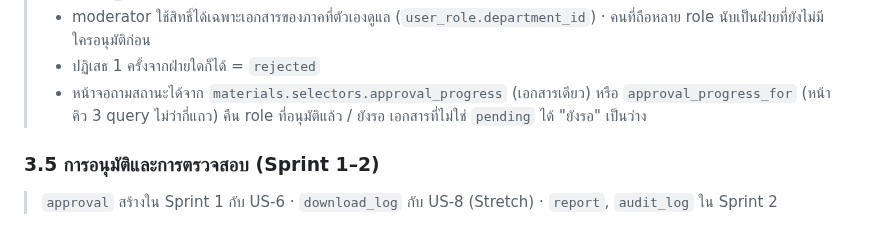
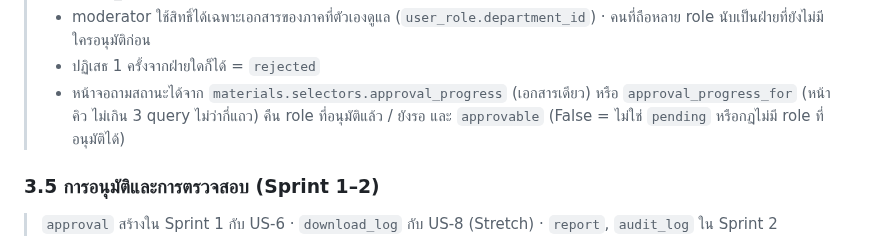
Before and after one commit to Jupiter4428/cntagram, a Markdown page: _docs/database-design.md, the part around the change. Rendered like a GitHub page.

Commit message:
docs: describe approvable in approval progress
Refs #33

```diff
--- a/_docs/database-design.md
+++ b/_docs/database-design.md
@@ -240,7 +240,7 @@ FK ทุกเส้นใช้ `ON DELETE PROTECT/RESTRICT` ยกเว้
 > - ข้อสอบ (`vault = exam`) ของรุ่นที่ `batch.number ≤ system_setting.legacy_batch_max` (ค่าเริ่มต้น 23) ใช้กฎพิเศษ: super_admin คนเดียวพิจารณาได้และพอ
 > - moderator ใช้สิทธิ์ได้เฉพาะเอกสารของภาคที่ตัวเองดูแล (`user_role.department_id`) · คนที่ถือหลาย role นับเป็นฝ่ายที่ยังไม่มีใครอนุมัติก่อน
 > - ปฏิเสธ 1 ครั้งจากฝ่ายใดก็ได้ = `rejected`
-> - หน้าจอถามสถานะได้จาก `materials.selectors.approval_progress` (เอกสารเดียว) หรือ `approval_progress_for` (หน้าคิว 3 query ไม่ว่ากี่แถว) คืน role ที่อนุมัติแล้ว / ยังรอ เอกสารที่ไม่ใช่ `pending` ได้ "ยังรอ" เป็นว่าง
+> - หน้าจอถามสถานะได้จาก `materials.selectors.approval_progress` (เอกสารเดียว) หรือ `approval_progress_for` (หน้าคิว ไม่เกิน 3 query ไม่ว่ากี่แถว) คืน role ที่อนุมัติแล้ว / ยังรอ และ `approvable` (False = ไม่ใช่ `pending` หรือกฎไม่มี role ที่อนุมัติได้)
 
 ### 3.5 การอนุมัติและการตรวจสอบ (Sprint 1–2)
 
```
